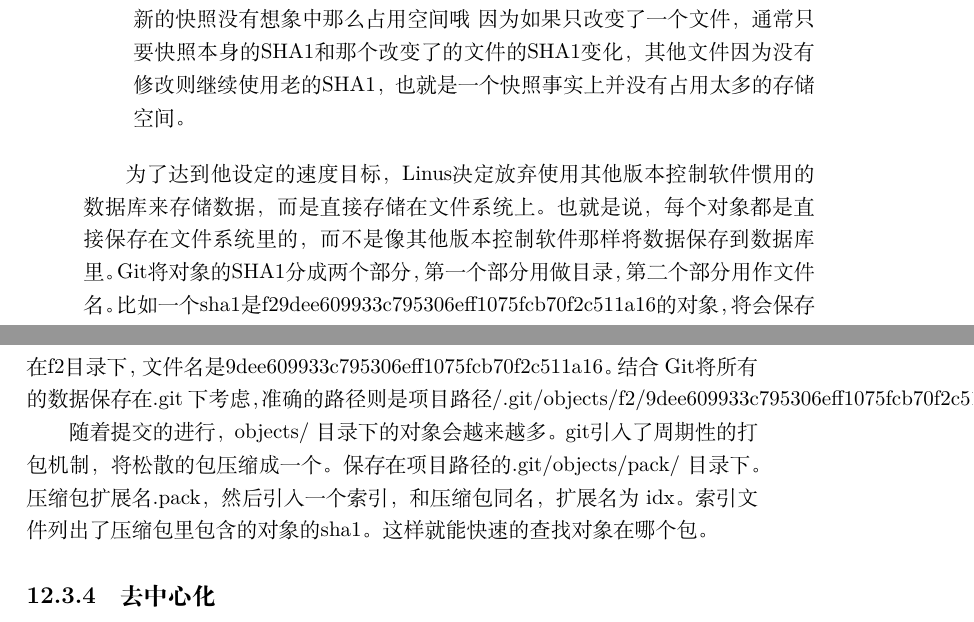
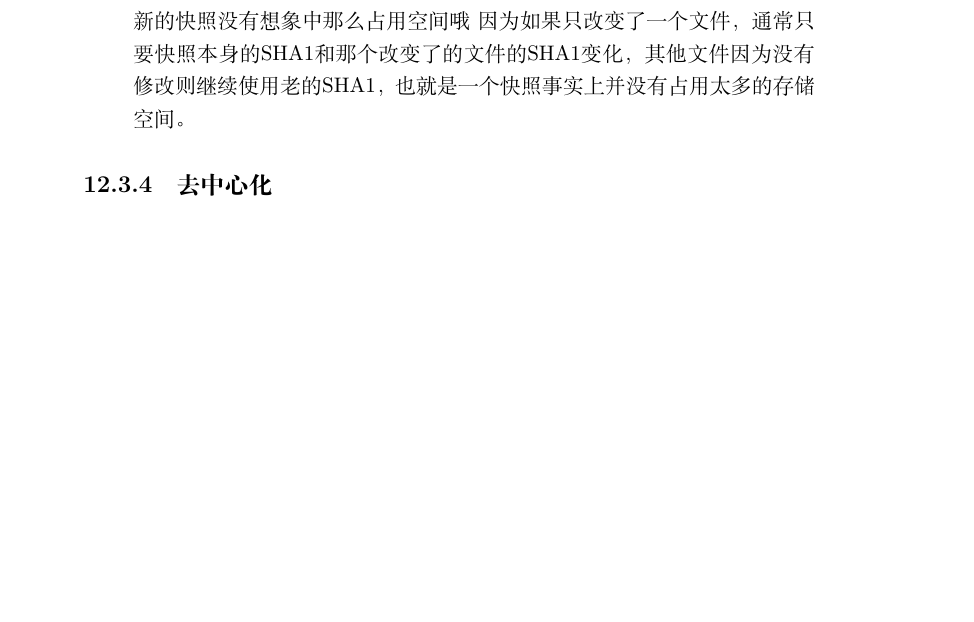
Before and after one commit to microcai/gentoo-handbook, a LaTeX book (Linux枕边书.tex, which reads git.tex): two parts of pages 35 and 36 of 47 before the commit and part of page 35 of 47 after it, the two joined at a grey line, cut so that both start at the same text, the shorter picture padded with empty space. Compiled offline with XeLaTeX; a missing font is replaced by an installed copy or a similar font.

Commit message:
git objects delete

```diff
--- a/git.tex
+++ b/git.tex
@@ -119,10 +120,6 @@ Linus决定把他的新版本控制软件设计为一个文件系统，并在此
 
 \end{itemize}
 
-为了达到他设定的速度目标，Linus决定放弃使用其他版本控制软件惯用的数据库来存储数据，而是直接存储在文件系统上。也就是说，每个对象都是直接保存在文件系统里的，而不是像其他版本控制软件那样将数据保存到数据库里。Git将对象的SHA1分成两个部分，第一个部分用做目录，第二个部分用作文件名。比如一个sha1是f29dee609933c795306eff1075fcb70f2c511a16的对象，将会保存在f2目录下，文件名是9dee609933c795306eff1075fcb70f2c511a16。 结合 Git将所有的数据保存在 .git 下考虑，准确的路径则是 项目路径/.git/objects/f2/9dee609933c795306eff1075fcb70f2c511a16。
-
-随着提交的进行， objects/ 目录下的对象会越来越多。git引入了周期性的打包机制，将松散的包压缩成一个。保存在 项目路径的 .git/objects/pack/ 目录下。压缩包扩展名 .pack，然后引入一个索引，和压缩包同名，扩展名为 idx。索引文件列出了压缩包里包含的对象的sha1。这样就能快速的查找对象在哪个包。
-
 \subsection{去中心化}
 \subsection{GIT典型工作流}
 \subsection{GIT 简单使用}
```
Also changed, not shown: git.tex (3 more changed lines).
